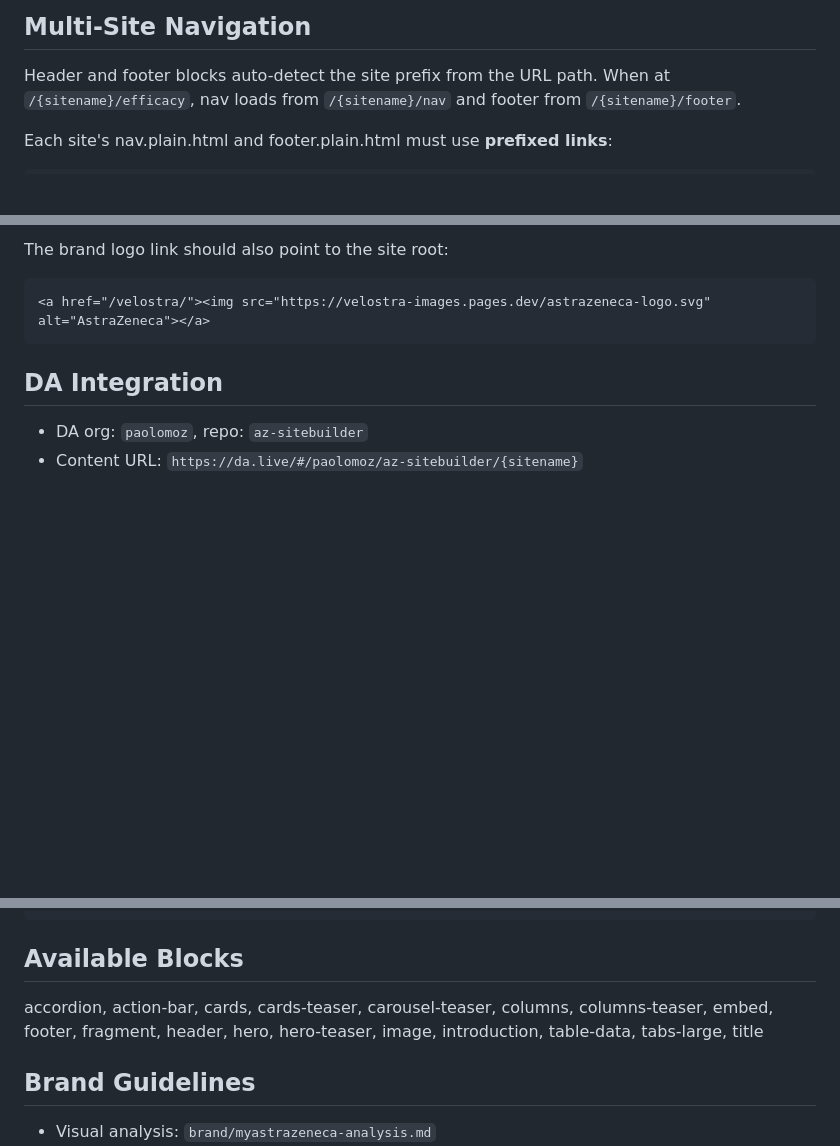
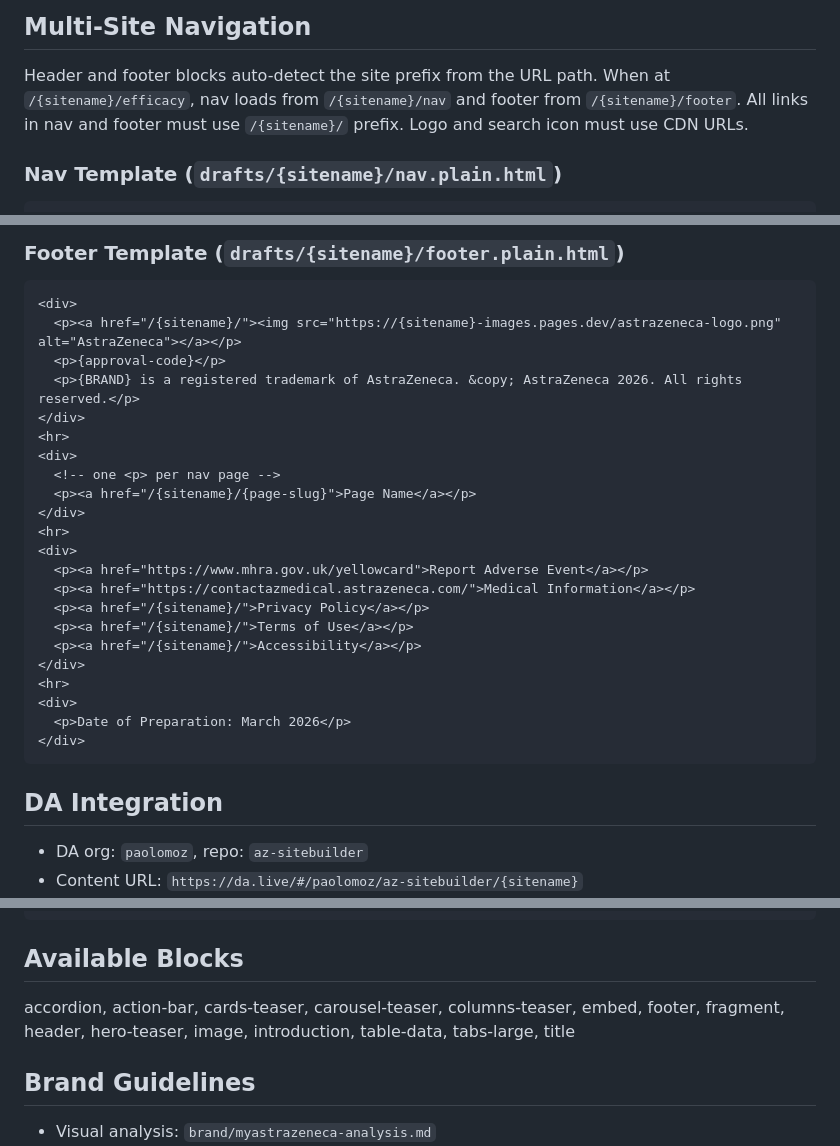
Before and after one commit to paolomoz/az-sitebuilder, a Markdown page: CLAUDE.md, 3 parts joined by grey strips. Drawn GitHub-style; blank space fills up the shorter version.

````diff
--- a/CLAUDE.md
+++ b/CLAUDE.md
@@ -36,6 +36,8 @@ az-sitebuilder/
 
 Header and footer blocks auto-detect the site prefix from the URL path.
 When at `/{sitename}/efficacy`, nav loads from `/{sitename}/nav` and footer from `/{sitename}/footer`.
+All links in nav and footer must use `/{sitename}/` prefix. Logo and search icon must use CDN URLs.
 
-Each site's nav.plain.html and footer.plain.html must use **prefixed links**:
+### Nav Template (`drafts/{sitename}/nav.plain.html`)
+
 ```html
@@ -45,8 +69,30 @@ Each site's nav.plain.html and footer.plain.html must use **prefixed links**:
 ```
 
-The brand logo link should also point to the site root:
+### Footer Template (`drafts/{sitename}/footer.plain.html`)
+
 ```html
-<a href="/velostra/"><img src="https://velostra-images.pages.dev/astrazeneca-logo.svg" alt="AstraZeneca"></a>
+<div>
+  <p><a href="/{sitename}/"><img src="https://{sitename}-images.pages.dev/astrazeneca-logo.png" alt="AstraZeneca"></a></p>
+  <p>{approval-code}</p>
+  <p>{BRAND} is a registered trademark of AstraZeneca. &copy; AstraZeneca 2026. All rights reserved.</p>
+</div>
+<hr>
+<div>
+  <!-- one <p> per nav page -->
+  <p><a href="/{sitename}/{page-slug}">Page Name</a></p>
+</div>
+<hr>
+<div>
+  <p><a href="https://www.mhra.gov.uk/yellowcard">Report Adverse Event</a></p>
+  <p><a href="https://contactazmedical.astrazeneca.com/">Medical Information</a></p>
+  <p><a href="/{sitename}/">Privacy Policy</a></p>
+  <p><a href="/{sitename}/">Terms of Use</a></p>
+  <p><a href="/{sitename}/">Accessibility</a></p>
+</div>
+<hr>
+<div>
+  <p>Date of Preparation: March 2026</p>
+</div>
 ```
 
 ## DA Integration
@@ -86,8 +132,8 @@ npx @adobe/aem-cli up --no-open --html-folder drafts
 
 ## Available Blocks
 
-accordion, action-bar, cards, cards-teaser, carousel-teaser, columns, columns-teaser,
-embed, footer, fragment, header, hero, hero-teaser, image, introduction, table-data,
+accordion, action-bar, cards-teaser, carousel-teaser, columns-teaser,
+embed, footer, fragment, header, hero-teaser, image, introduction, table-data,
 tabs-large, title
 
 ## Brand Guidelines
````
Also changed, not shown: other parts of CLAUDE.md (+26 -4 lines).
